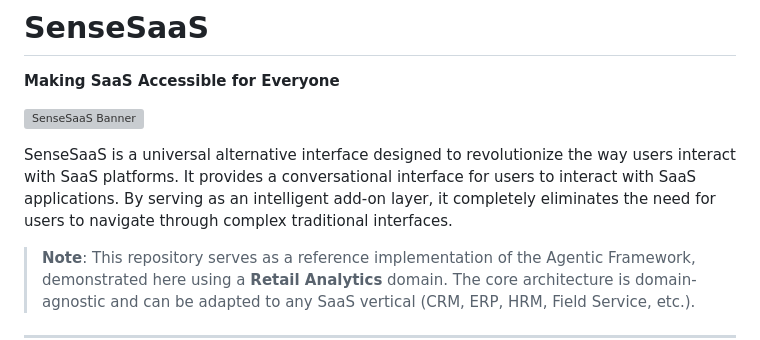
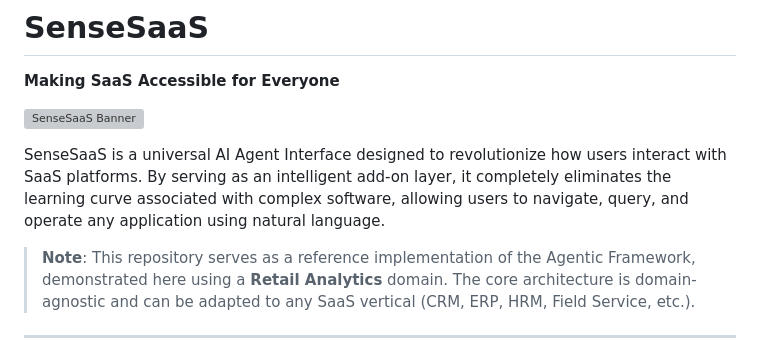
Before and after one commit to kkalaria16/SenseSaaS, a Markdown page: README.md, the part around the change. GitHub-like rendering; grey boxes are pictures that could not be loaded.

```diff
--- a/README.md
+++ b/README.md
@@ -5,7 +5,7 @@
 
 ![SenseSaaS Banner](banner.png)
 
-SenseSaaS is a universal alternative interface designed to revolutionize the way users interact with SaaS platforms. It provides a conversational interface for users to interact with SaaS applications. By serving as an intelligent add-on layer, it completely eliminates the need for users to navigate through complex traditional interfaces.
+SenseSaaS is a universal AI Agent Interface designed to revolutionize how users interact with SaaS platforms. By serving as an intelligent add-on layer, it completely eliminates the learning curve associated with complex software, allowing users to navigate, query, and operate any application using natural language.
 
 > **Note**: This repository serves as a reference implementation of the Agentic Framework, demonstrated here using a **Retail Analytics** domain. The core architecture is domain-agnostic and can be adapted to any SaaS vertical (CRM, ERP, HRM, Field Service, etc.).
 
```
